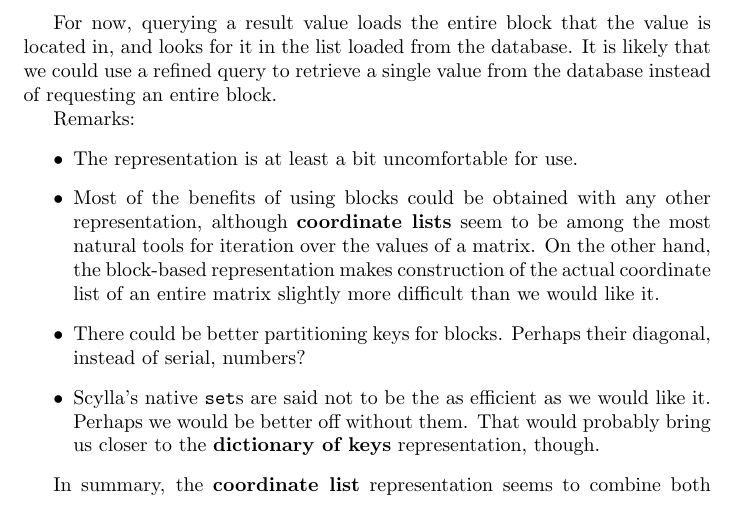
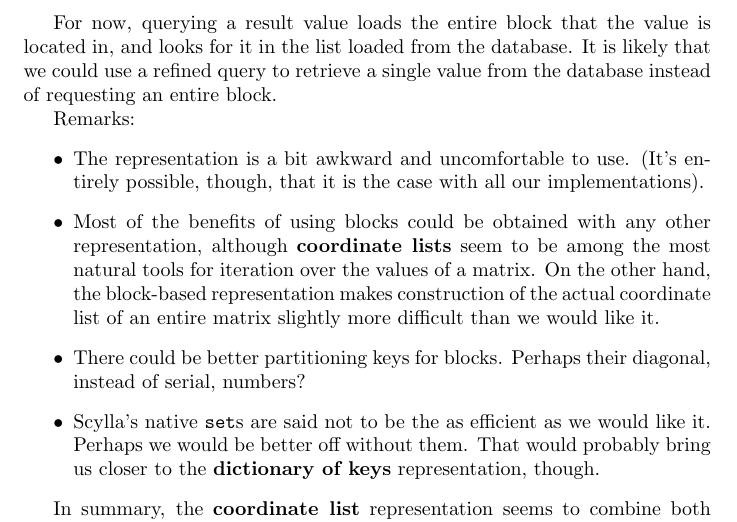
Before and after one commit to scylla-zpp-blas/scylla_matrix_test, a LaTeX document (docs/representations_comparison.tex): part of page 7 of 9, cut so that both start at the same text. Compiled offline with pdfLaTeX.

Commit message:
fix remarks

```diff
--- a/docs/representations_comparison.tex
+++ b/docs/representations_comparison.tex
@@ -142,7 +142,7 @@ For now, querying a result value loads the entire block that the value is locate
 
 Remarks:
 \begin{itemize}
-\item The representation is at least a bit uncomfortable for use.
+\item The representation is a bit awkward and uncomfortable to use. (It's entirely possible, though, that it is the case with all our implementations).
 \item Most of the benefits of using blocks could be obtained with any other representation, although \textbf{coordinate lists} seem to be among the most natural tools for iteration over the values of a matrix. On the other hand, the block-based representation makes construction of the actual coordinate list of an entire matrix slightly more difficult than we would like it.
 \item There could be better partitioning keys for blocks. Perhaps their diagonal, instead of serial, numbers?
 \item Scylla's native \code{set}s are said not to be the as efficient as we would like it. Perhaps we would be better off without them. That would probably bring us closer to the \textbf{dictionary of keys} representation, though.
```
